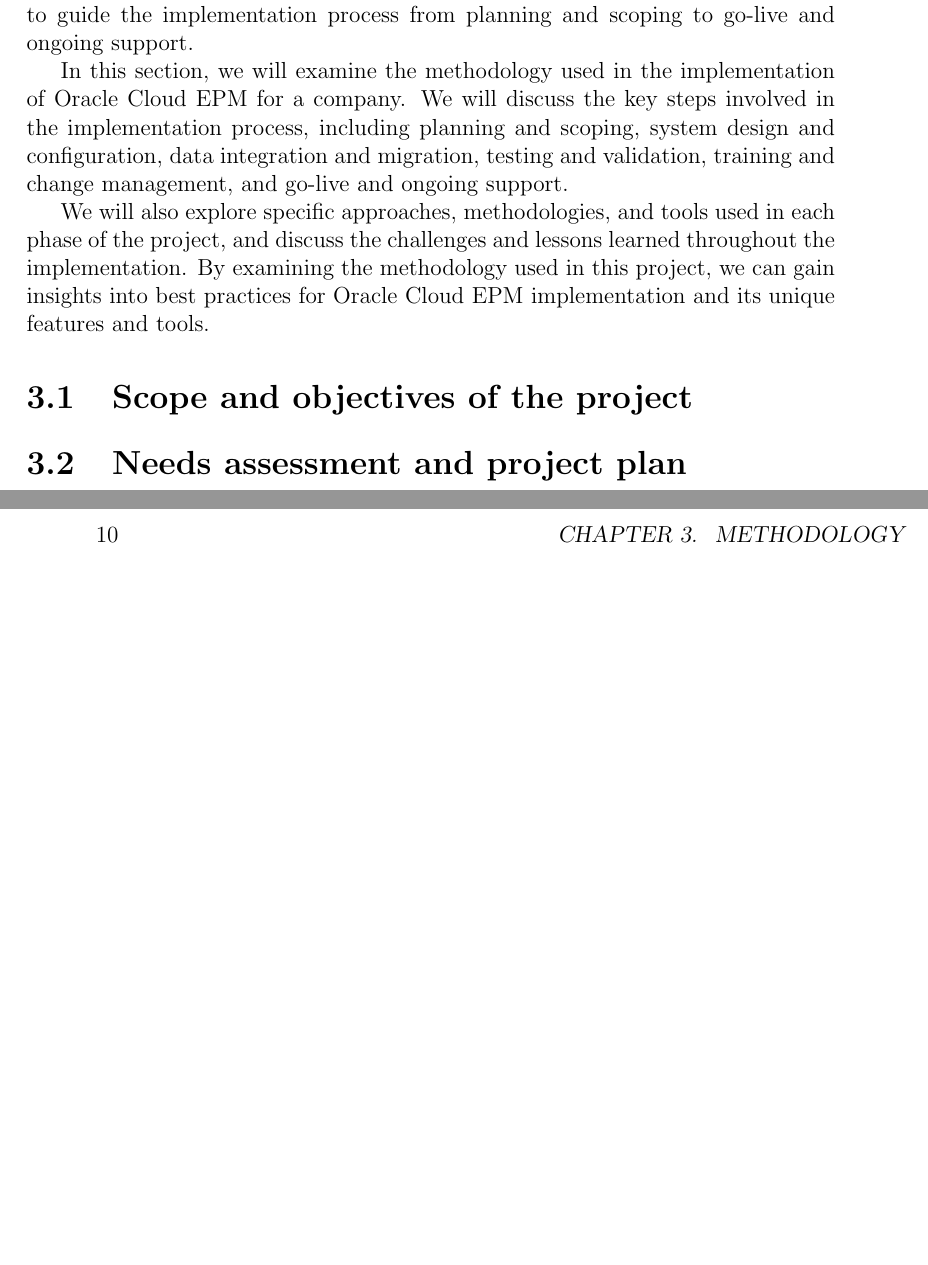
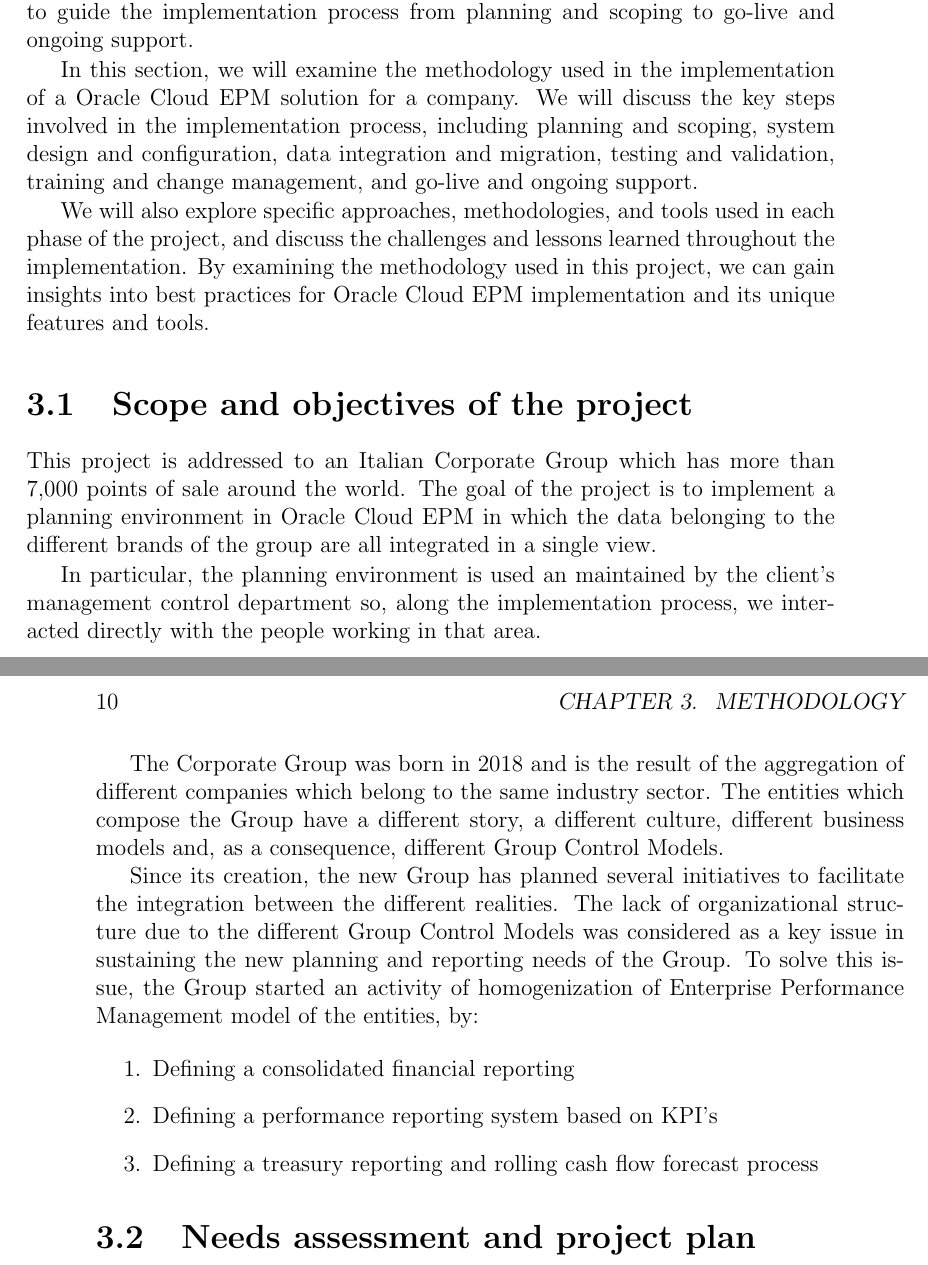
Before and after one commit to CescaNeri/cloud-epm-thesis, a LaTeX thesis (thesis-main.tex): two parts of pages 17 and 18 of 23 before the commit and two parts of pages 19 and 20 of 25 after it, joined at a grey line, cut so that both start at the same text, the shorter picture padded with empty space. Compiled offline with pdfLaTeX.

Commit message:
update methodology

```diff
--- a/thesis-main.tex
+++ b/thesis-main.tex
@@ -273,7 +293,7 @@
 
 In the case of Oracle Cloud EPM, a comprehensive methodology is needed to guide the implementation process from planning and scoping to go-live and ongoing support.
 
-In this section, we will examine the methodology used in the implementation of Oracle Cloud EPM for a company.
+In this section, we will examine the methodology used in the implementation of a Oracle Cloud EPM solution for a company.
 %
 We will discuss the key steps involved in the implementation process, including planning and scoping, system design and configuration, data integration and migration, testing and validation, training and change management, and go-live and ongoing support.
 
@@ -282,6 +302,33 @@
 By examining the methodology used in this project, we can gain insights into best practices for Oracle Cloud EPM implementation and its unique features and tools.
 
 \section{Scope and objectives of the project}
+
+This project is addressed to an Italian Corporate Group which has more than 7,000 points of sale around the world.
+%
+The goal of the project is to implement a planning environment in Oracle Cloud EPM in which the data belonging to the different brands of the group are all integrated in a single view.
+
+In particular, the planning environment is used an maintained by the client's management control department so, along the implementation process, we interacted directly with the people working in that area.
+
+The Corporate Group was born in 2018 and is the result of the aggregation of different companies which belong to the same industry sector.
+%
+The entities which compose the Group have a different story, a different culture, different business models and, as a consequence, different Group Control Models.
+
+Since its creation, the new Group has planned several initiatives to facilitate the integration between the different realities.
+%
+The lack of organizational structure due to the different Group Control Models was considered as a key issue in sustaining the new planning and reporting needs of the Group.
+%
+To solve this issue, the Group started an activity of  homogenization of Enterprise Performance Management model of the entities, by:
+
+\begin{enumerate}
+    \item Defining a consolidated financial reporting
+    \item Defining a performance reporting system based on KPI’s
+    \item Defining a treasury reporting and rolling cash flow forecast process
+\end{enumerate}
+
+
+
+
+
 
 \section{Needs assessment and project plan}
 
```
Also changed, not shown: thesis-main.tex (20 more changed lines).
